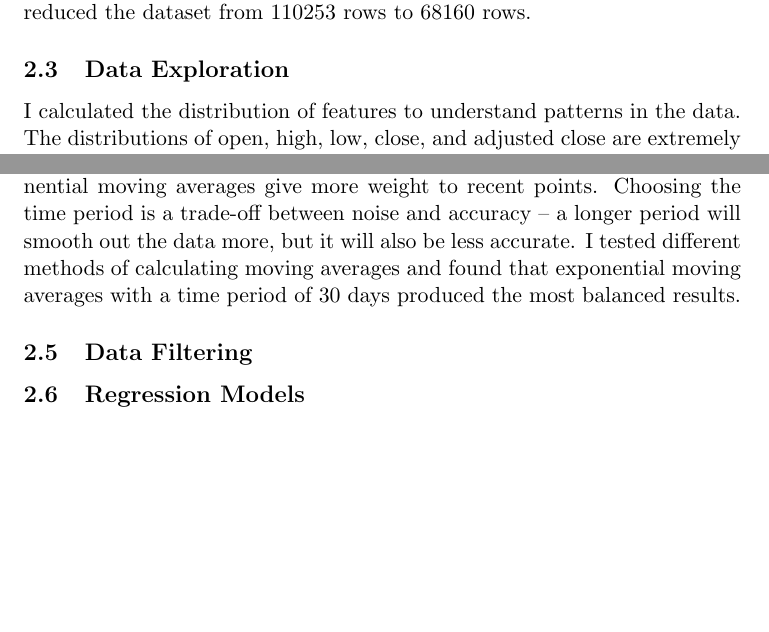
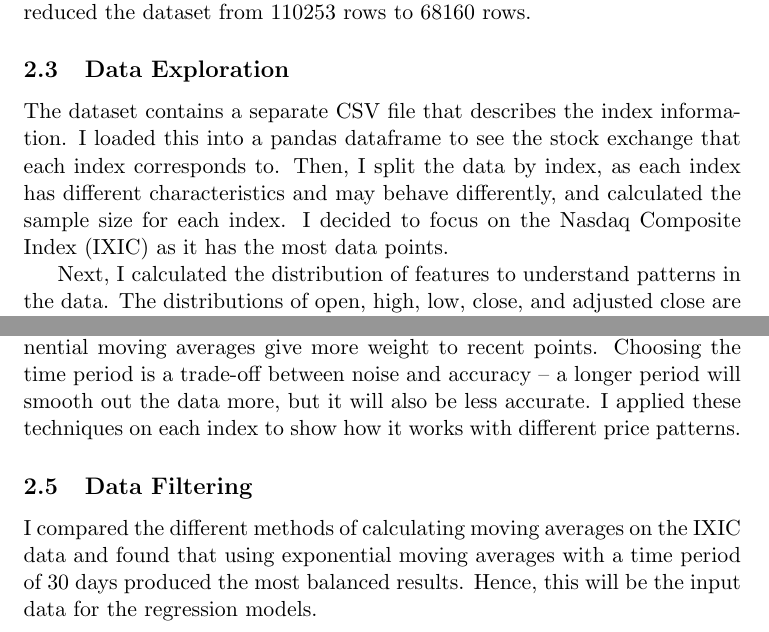
Before and after one commit to IsaacCheng9/stock-exchange-analysis, a LaTeX document (docs/main.tex): two parts of pages 2 and 3 of 4 before the commit and two parts of pages 2 and 3 of 5 after it, joined at a grey line, cut so that both start at the same text, the shorter picture padded with empty space. Compiled offline with pdfLaTeX.

Commit message:
Explain index information and choice of IXIC

```diff
--- a/docs/main.tex
+++ b/docs/main.tex
@@ -41,7 +41,9 @@ We are using a \href{https://www.kaggle.com/datasets/mattiuzc/stock-exchange-dat
 I loaded the CSV file into a pandas dataframe and converted the date to a datetime64 object to make it easier to work with. It originally consisted of 112457 rows. After looking at the information of the data, I noticed that there were 2204 incomplete rows, so I removed them to ensure that the data was consistent. There were also rows with trading volume recorded as 0 in earlier dates where this information was not available, so I removed them to prevent them from skewing the distribution of volume data -- this further reduced the dataset from 110253 rows to 68160 rows.
 
 \subsection{Data Exploration}
-I calculated the distribution of features to understand patterns in the data. The distributions of open, high, low, close, and adjusted close are extremely similar, as demonstrated in the histograms -- this makes sense as open, close, and adjusted close are between the low and high for each day.
+The dataset contains a separate CSV file that describes the index information. I loaded this into a pandas dataframe to see the stock exchange that each index corresponds to. Then, I split the data by index, as each index has different characteristics and may behave differently, and calculated the sample size for each index. I decided to focus on the Nasdaq Composite Index (IXIC) as it has the most data points.
+
+Next, I calculated the distribution of features to understand patterns in the data. The distributions of open, high, low, close, and adjusted close are extremely similar, as demonstrated in the histograms -- this makes sense as open, close, and adjusted close are between the low and high for each day.
 
 Meanwhile, the graph of daily volume traded over time shows that market activity has increased over time, which can be attributed to the rise of electronic trading making the stock market more accessible to everyone, including high-frequency trading firms.
 
@@ -50,6 +52,7 @@ I also used Pearson's correlation coefficient to find the correlation between fe
 \subsection{Feature Engineering}
 The moving average is a data smoothing technique that is used to track price movements by plotting the average prices over a period of time \cite{movingAverageChart}. It helps to  remove noise from random short-term price fluctuations in data to highlight the overall trend direction \cite{movingAverageChart}.
 
-Simple moving averages give equal weight to each point, whereas exponential moving averages give more weight to recent points. Choosing the time period is a trade-off between noise and accuracy -- a longer period will smooth out the data more, but it will also be less accurate. I tested different methods of calculating moving averages and found that exponential moving averages with a time period of 30 days produced the most balanced results.
+Simple moving averages give equal weight to each point, whereas exponential moving averages give more weight to recent points. Choosing the time period is a trade-off between noise and accuracy -- a longer period will smooth out the data more, but it will also be less accurate. I applied these techniques on each index to show how it works with different price patterns.
 
 \subsection{Data Filtering}
+I compared the different methods of calculating moving averages on the IXIC data and found that using exponential moving averages with a time period of 30 days produced the most balanced results. Hence, this will be the input data for the regression models.
```
Also changed, not shown: docs/main.pdf, docs/main.tex (4 more changed lines).
